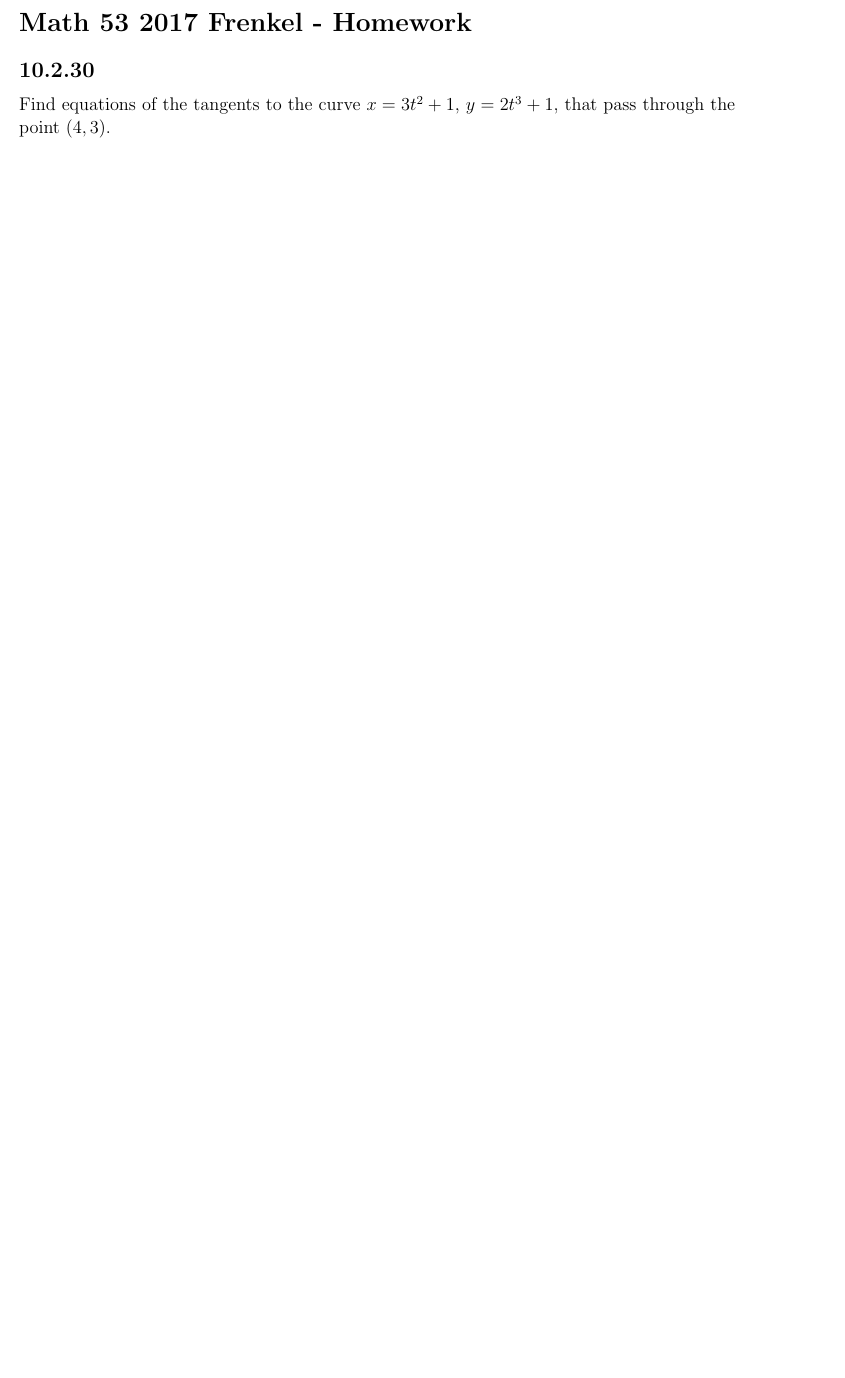
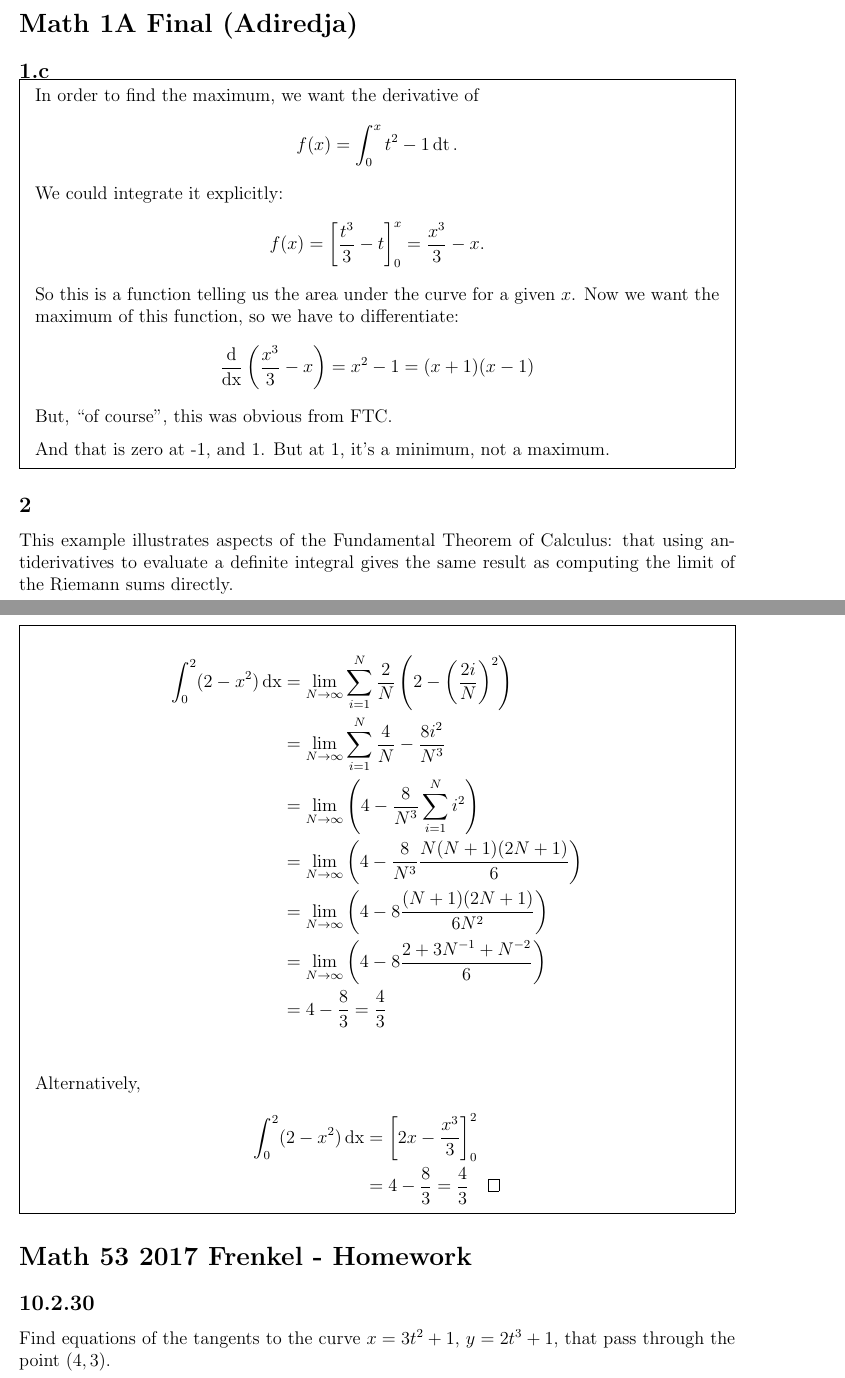
Before and after one commit to dandavison/mathematics, a LaTeX document (calculus.tex): part of page 7 of 16 before the commit and two parts of pages 7 and 8 of 17 after it, the two joined at a grey line, cut at the place of the change, the shorter picture padded with empty space. Compiled offline with pdfLaTeX.

Commit message:
1A final

```diff
--- a/calculus.tex
+++ b/calculus.tex
@@ -281,6 +281,56 @@ Recall that $\cveccc{f_x(x_0,y_0)}{f_y(x_0,y_0)}{-1}$ is a normal vector to the
 tangent plane at $(x_0,y_0)$.
 
 \newpage
+\section*{Math 1A Final (Adiredja)}
+
+\subsection*{1.c}
+
+\begin{mdframed}
+In order to find the maximum, we want the derivative of
+\begin{align*}
+  f(x) = \int_0^x t^2 - 1 \dt.
+\end{align*}
+We could integrate it explicitly:
+\begin{align*}
+  f(x) = \left[\frac{t^3}{3} - t \right]_0^x = \frac{x^3}{3} - x.
+\end{align*}
+So this is a function telling us the area under the curve for a given $x$. Now
+we want the maximum of this function, so we have to differentiate:
+\begin{align*}
+  \ddx \( \frac{x^3}{3} - x \) = x^2 - 1 = (x+1)(x-1)
+\end{align*}
+But, ``of course'', this was obvious from FTC.
+
+And that is zero at -1, and 1. But at 1, it's a minimum, not a maximum.
+\end{mdframed}
+
+\subsection*{2}
+This example illustrates aspects of the Fundamental Theorem of Calculus: that
+using antiderivatives to evaluate a definite integral gives the same result as
+computing the limit of the Riemann sums directly.
+
+\begin{mdframed}
+  \begin{align*}
+  \int_0^2 (2 - x^2) \dx
+    &= \lim_{N \to \infty}\sum_{i=1}^N \frac{2}{N}\(2 - \(\frac{2i}{N}\)^2\) \\
+    &= \lim_{N \to \infty}\sum_{i=1}^N \frac{4}{N} - \frac{8i^2}{N^3} \\
+    &= \lim_{N \to \infty}\(4  - \frac{8}{N^3}\sum_{i=1}^Ni^2 \)\\
+    &= \lim_{N \to \infty}\(4  - \frac{8}{N^3}\frac{N(N+1)(2N+1)}{6} \)\\
+    &= \lim_{N \to \infty}\(4  - 8\frac{(N+1)(2N+1)}{6N^2} \)\\
+    &= \lim_{N \to \infty}\(4  - 8\frac{2 + 3N^{-1} + N^{-2}}{6} \)\\
+    &= 4  - \frac{8}{3} = \frac{4}{3}\\
+  \end{align*}
+  Alternatively,
+  \begin{align*}
+  \int_0^2 (2 - x^2) \dx
+    &= \left[2x - \frac{x^3}{3}\right]_0^2 \\
+    &= 4 - \frac{8}{3} = \frac{4}{3} \qed
+  \end{align*}
+
+\end{mdframed}
+
+
+
 \section*{Math 53 2017 Frenkel - Homework}
 
 \subsection*{10.2.30}
```
